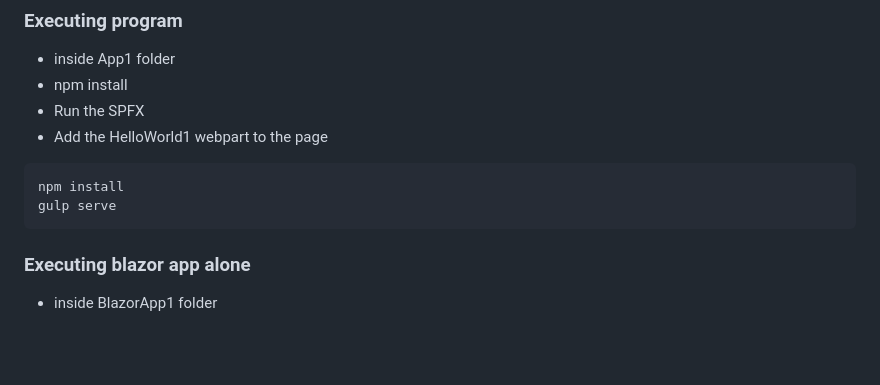
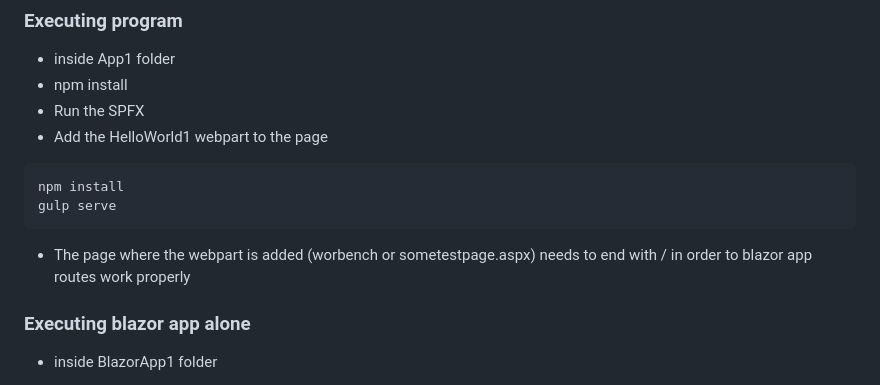
Before and after one commit to omarceloribeiro/spfxblazorwebpart, a Markdown page: README.md, the part around the change. GitHub-like rendering; blank space fills up the shorter version.

````diff
--- a/README.md
+++ b/README.md
@@ -79,6 +79,8 @@ npm install
 gulp serve
 ```
 
+* The page where the webpart is added (worbench or sometestpage.aspx) needs to end with / in order to blazor app routes work properly
+
 ### Executing blazor app alone
 
 * inside BlazorApp1 folder
````
